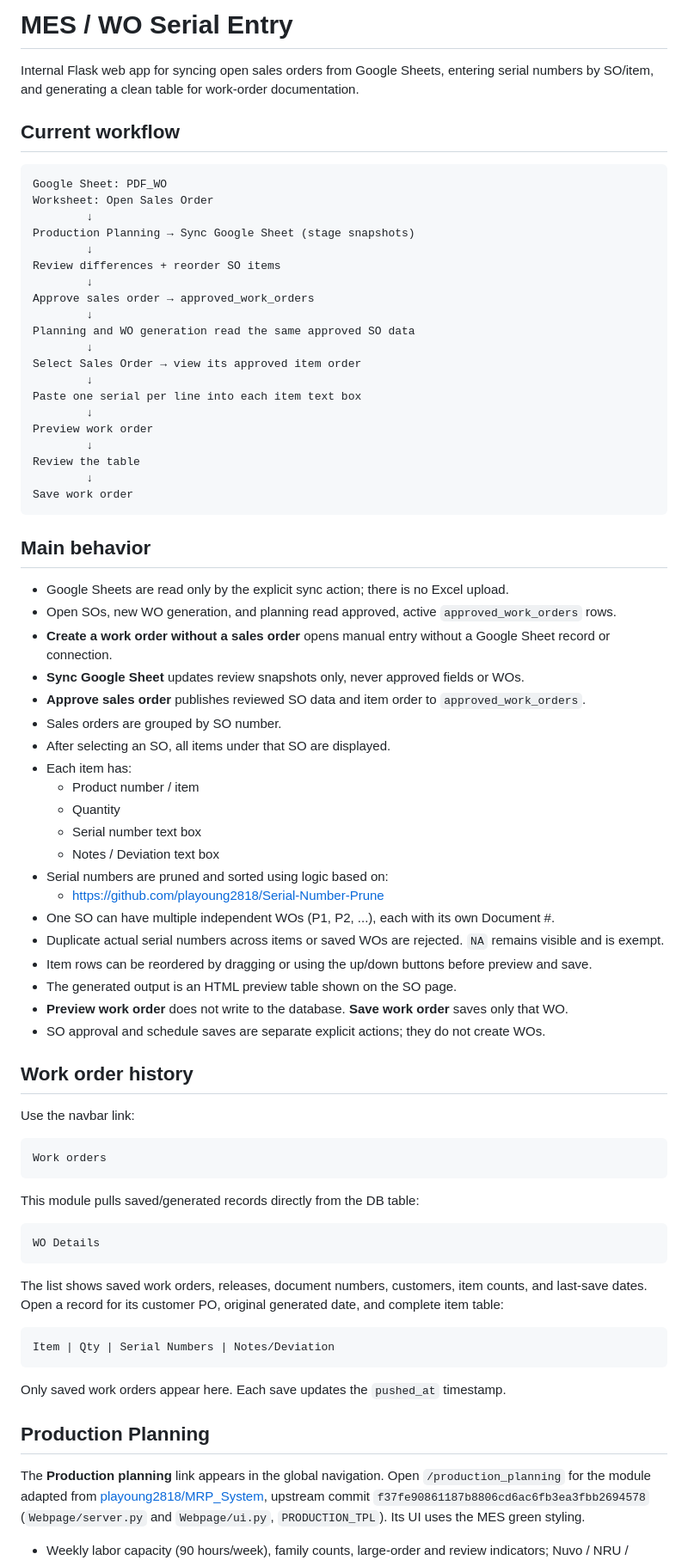
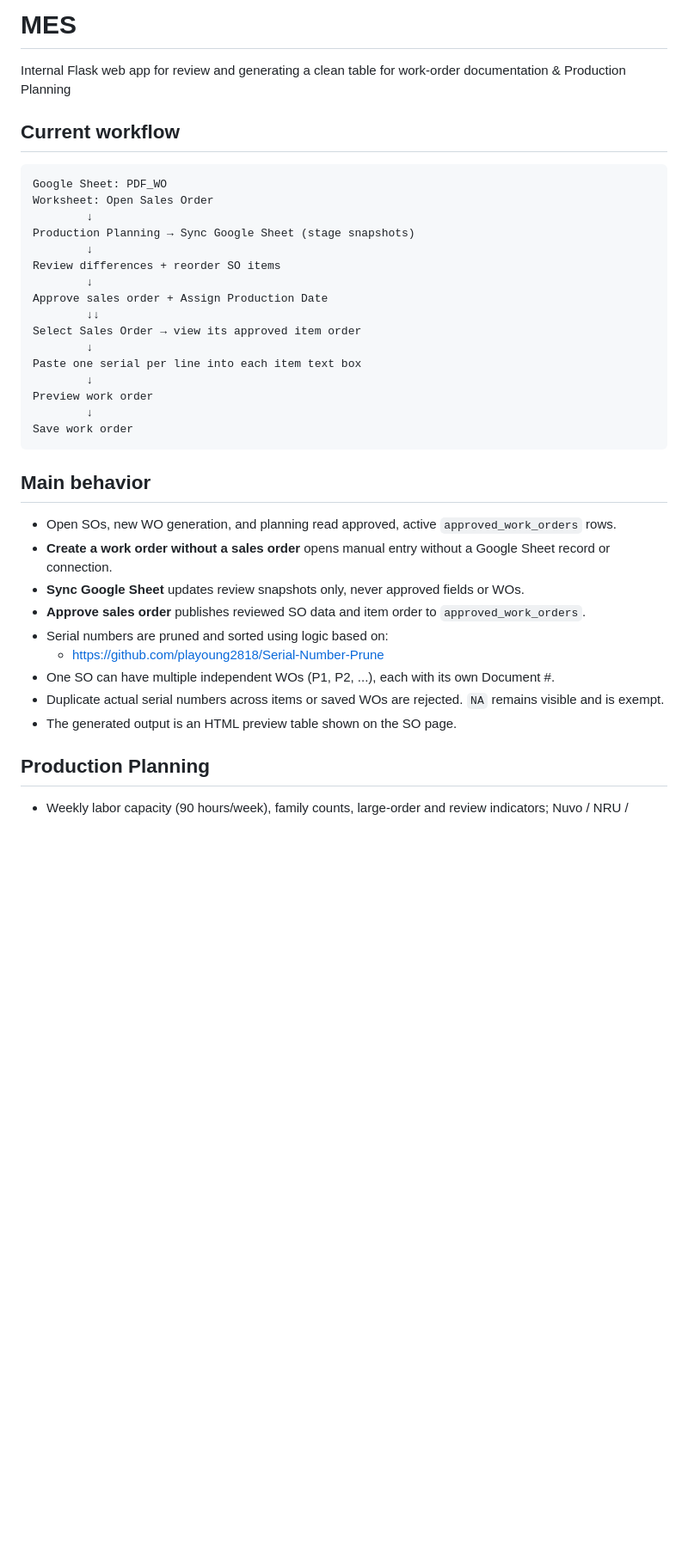
Before and after one commit to playoung2818/MES, a Markdown page: README.md, the part around one of its changes. Shown at 86% size. GitHub-like rendering; blank space fills up the shorter version.

````diff
--- a/README.md
+++ b/README.md
@@ -1,6 +1,6 @@
-# MES / WO Serial Entry
+# MES
 
-Internal Flask web app for syncing open sales orders from Google Sheets, entering serial numbers by SO/item, and generating a clean table for work-order documentation.
+Internal Flask web app for review and generating a clean table for work-order documentation & Production Planning
 
 ## Current workflow
 
@@ -12,74 +12,31 @@ Production Planning → Sync Google Sheet (stage snapshots)
         ↓
 Review differences + reorder SO items
         ↓
-Approve sales order → approved_work_orders
-        ↓
-Planning and WO generation read the same approved SO data
-        ↓
+Approve sales order + Assign Production Date
+        ↓↓
 Select Sales Order → view its approved item order
         ↓
 Paste one serial per line into each item text box
         ↓
 Preview work order
         ↓
-Review the table
-        ↓
 Save work order
 ```
 
 ## Main behavior
 
-- Google Sheets are read only by the explicit sync action; there is no Excel upload.
 - Open SOs, new WO generation, and planning read approved, active `approved_work_orders` rows.
 - **Create a work order without a sales order** opens manual entry without a Google Sheet record or connection.
 - **Sync Google Sheet** updates review snapshots only, never approved fields or WOs.
 - **Approve sales order** publishes reviewed SO data and item order to `approved_work_orders`.
-- Sales orders are grouped by SO number.
-- After selecting an SO, all items under that SO are displayed.
-- Each item has:
-  - Product number / item
-  - Quantity
-  - Serial number text box
-  - Notes / Deviation text box
 - Serial numbers are pruned and sorted using logic based on:
   - https://github.com/playoung2818/Serial-Number-Prune
 - One SO can have multiple independent WOs (P1, P2, ...), each with its own Document #.
 - Duplicate actual serial numbers across items or saved WOs are rejected. `NA` remains visible and is exempt.
-- Item rows can be reordered by dragging or using the up/down buttons before preview and save.
 - The generated output is an HTML preview table shown on the SO page.
-- **Preview work order** does not write to the database. **Save work order** saves only that WO.
-- SO approval and schedule saves are separate explicit actions; they do not create WOs.
 
-## Work order history
-
-Use the navbar link:
-
-```text
-Work orders
-```
-
-This module pulls saved/generated records directly from the DB table:
-
-```text
-WO Details
-```
-
-The list shows saved work orders, releases, document numbers, customers, item counts, and last-save dates.
-Open a record for its customer PO, original generated date, and complete item table:
-
-```text
-Item | Qty | Serial Numbers | Notes/Deviation
-```
-
-Only saved work orders appear here. Each save updates the `pushed_at` timestamp.
 
 ## Production Planning
 
-The **Production planning** link appears in the global navigation.
-Open `/production_planning` for the module adapted from
-[playoung2818/MRP_System](https://github.com/playoung2818/MRP_System), upstream
-commit `f37fe90861187b8806cd6ac6fb3ea3fbb2694578` (`Webpage/server.py` and
-`Webpage/ui.py`, `PRODUCTION_TPL`). Its UI uses the MES green styling.
-
 - Weekly labor capacity (90 hours/week), family counts, large-order and review
   indicators; Nuvo / NRU / SEMIL / F = 1 hour/unit, POC = 0.5, regardless of
````
Also changed, not shown: other parts of README.md (+2 -4 lines).
